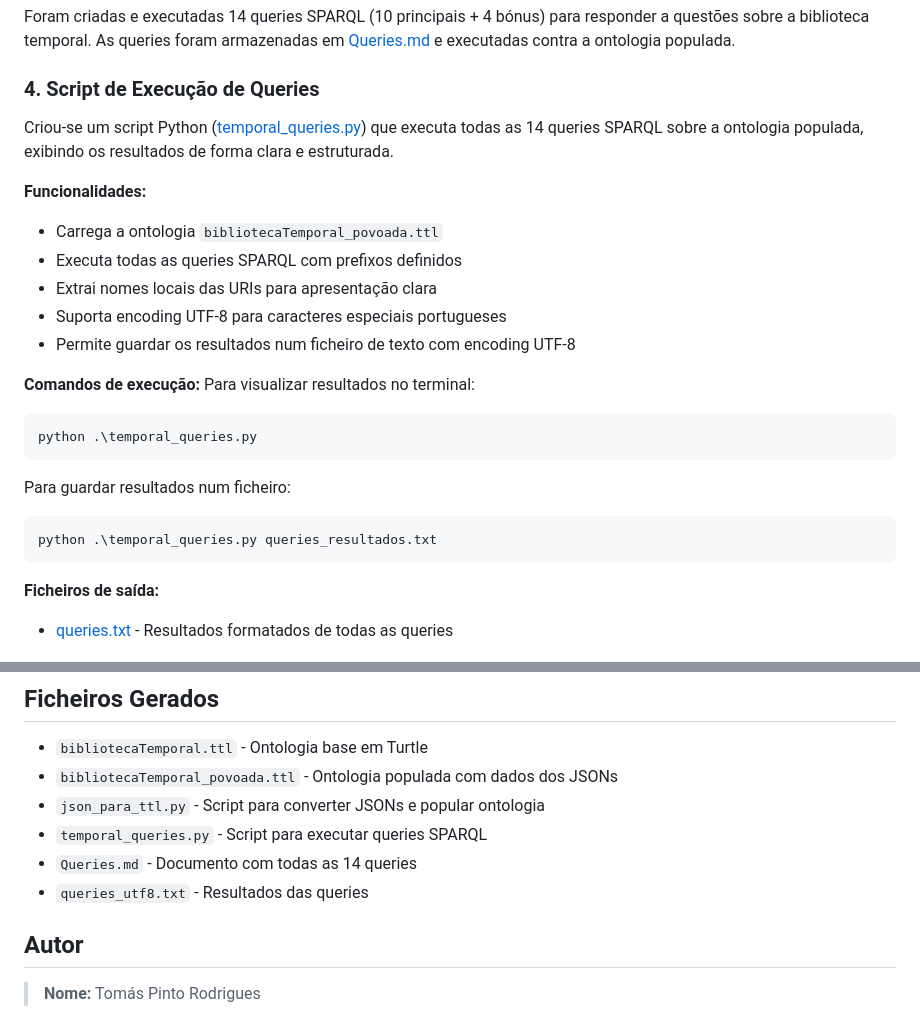
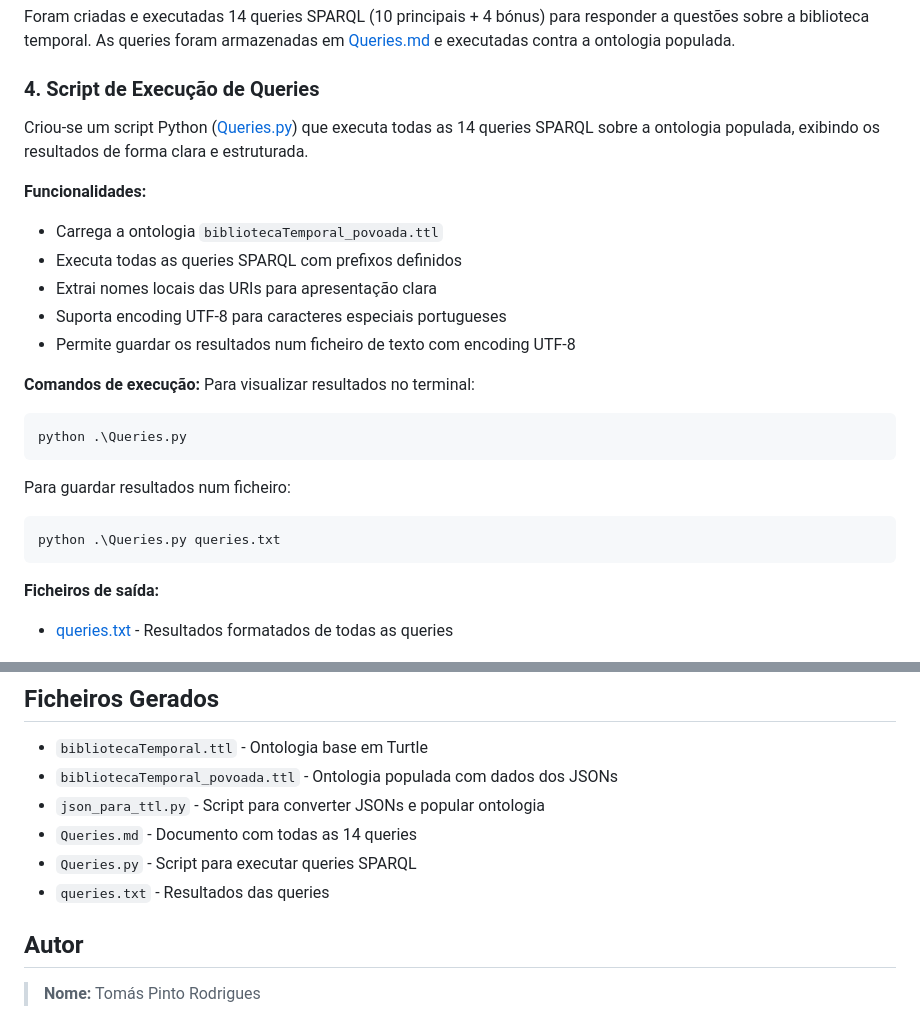
Before and after one commit to pintotomas10/RPCW2026, a Markdown page: TPC4/README.md, 2 parts joined by grey strips. GitHub-like rendering.

Commit message:
Add TPC4

````diff
--- a/TPC4/README.md
+++ b/TPC4/README.md
@@ -38,7 +38,7 @@ python .\json_para_ttl.py
 Foram criadas e executadas 14 queries SPARQL (10 principais + 4 bónus) para responder a questões sobre a biblioteca temporal. As queries foram armazenadas em [Queries.md](Queries.md) e executadas contra a ontologia populada.
 
 ### 4. Script de Execução de Queries
-Criou-se um script Python ([temporal_queries.py](temporal_queries.py)) que executa todas as 14 queries SPARQL sobre a ontologia populada, exibindo os resultados de forma clara e estruturada.
+Criou-se um script Python ([Queries.py](Queries.py)) que executa todas as 14 queries SPARQL sobre a ontologia populada, exibindo os resultados de forma clara e estruturada.
 
 **Funcionalidades:**
 - Carrega a ontologia `bibliotecaTemporal_povoada.ttl`
@@ -50,12 +50,12 @@ Criou-se um script Python ([temporal_queries.py](temporal_queries.py)) que execu
 **Comandos de execução:**
 Para visualizar resultados no terminal:
 ```bash
-python .\temporal_queries.py
+python .\Queries.py
 ```
 
 Para guardar resultados num ficheiro:
 ```bash
-python .\temporal_queries.py queries_resultados.txt
+python .\Queries.py queries.txt
 ```
 
 **Ficheiros de saída:**
@@ -81,9 +81,9 @@ python .\temporal_queries.py queries_resultados.txt
 - `bibliotecaTemporal.ttl` - Ontologia base em Turtle
 - `bibliotecaTemporal_povoada.ttl` - Ontologia populada com dados dos JSONs
 - `json_para_ttl.py` - Script para converter JSONs e popular ontologia
-- `temporal_queries.py` - Script para executar queries SPARQL
 - `Queries.md` - Documento com todas as 14 queries
-- `queries_utf8.txt` - Resultados das queries
+- `Queries.py` - Script para executar queries SPARQL
+- `queries.txt` - Resultados das queries
 
 ## Autor
 
````
